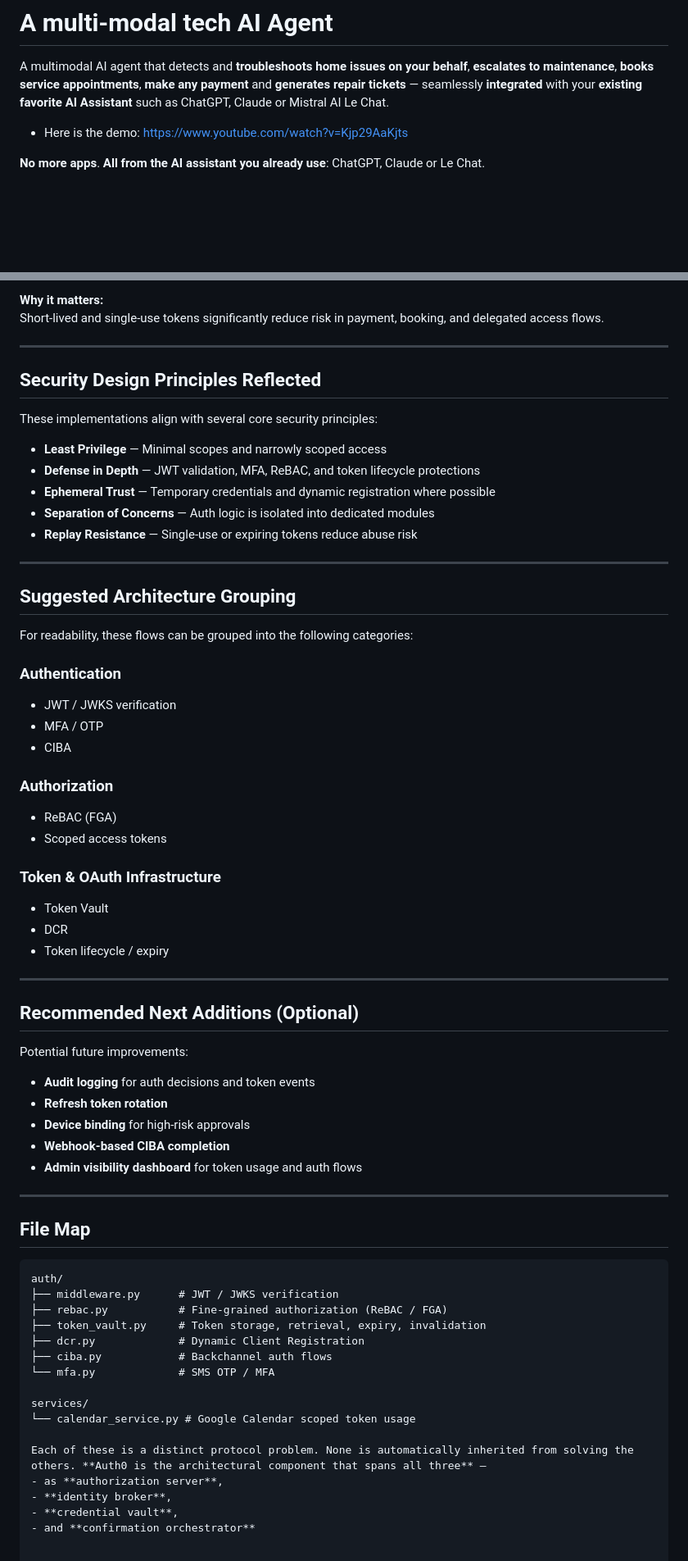
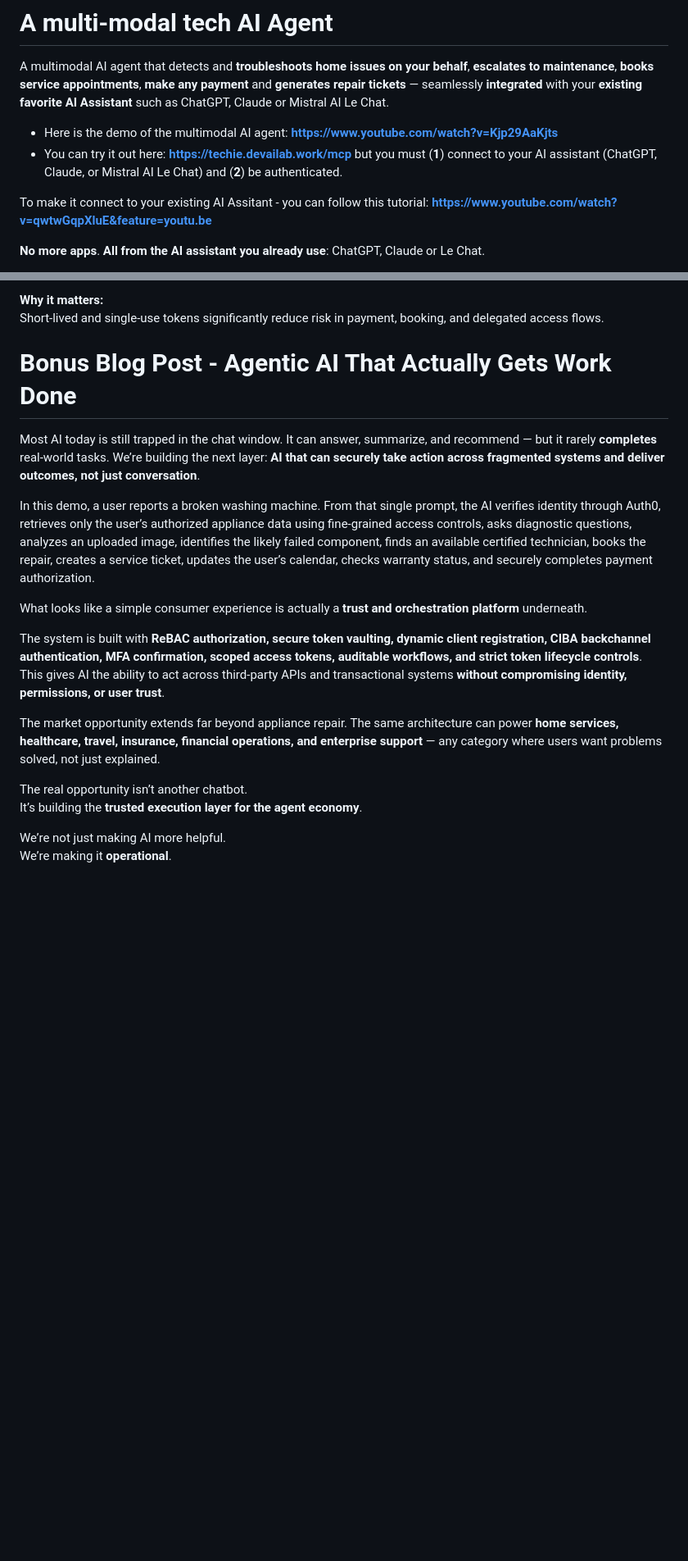
Before and after one commit to adriensieg/agentic-maintenance-auth0-hackaton, a Markdown page: README.md, 2 parts joined by grey strips. Shown at 82% size. GitHub-like rendering; blank space fills up the shorter version.

````diff
--- a/README.md
+++ b/README.md
@@ -2,7 +2,10 @@
 
 A multimodal AI agent that detects and **troubleshoots home issues on your behalf**, **escalates to maintenance**, **books service appointments**, **make any payment** and **generates repair tickets** — seamlessly **integrated** with your **existing favorite AI Assistant** such as ChatGPT, Claude or Mistral AI Le Chat.
 
-- Here is the demo: https://www.youtube.com/watch?v=Kjp29AaKjts
+- Here is the demo of the multimodal AI agent: **https://www.youtube.com/watch?v=Kjp29AaKjts**
+- You can try it out here: **https://techie.devailab.work/mcp** but you must (**1**) connect to your AI assistant (ChatGPT, Claude, or Mistral AI Le Chat) and (**2**) be authenticated.
+
+To make it connect to your existing AI Assitant - you can follow this tutorial: **https://www.youtube.com/watch?v=qwtwGqpXluE&feature=youtu.be**
 
 **No more apps**. **All from the AI assistant you already use**: ChatGPT, Claude or Le Chat.
 
@@ -280,68 +260,20 @@ Enforces expiration and one-time-use rules for sensitive tokens.
 **Why it matters:**
 Short-lived and single-use tokens significantly reduce risk in payment, booking, and delegated access flows.
 
----
+# Bonus Blog Post - Agentic AI That Actually Gets Work Done
 
-## Security Design Principles Reflected
+Most AI today is still trapped in the chat window. It can answer, summarize, and recommend — but it rarely **completes** real-world tasks. We’re building the next layer: **AI that can securely take action across fragmented systems and deliver outcomes, not just conversation**.
 
-These implementations align with several core security principles:
+In this demo, a user reports a broken washing machine. From that single prompt, the AI verifies identity through Auth0, retrieves only the user’s authorized appliance data using fine-grained access controls, asks diagnostic questions, analyzes an uploaded image, identifies the likely failed component, finds an available certified technician, books the repair, creates a service ticket, updates the user’s calendar, checks warranty status, and securely completes payment authorization.
 
-- **Least Privilege** — Minimal scopes and narrowly scoped access
-- **Defense in Depth** — JWT validation, MFA, ReBAC, and token lifecycle protections
-- **Ephemeral Trust** — Temporary credentials and dynamic registration where possible
-- **Separation of Concerns** — Auth logic is isolated into dedicated modules
-- **Replay Resistance** — Single-use or expiring tokens reduce abuse risk
+What looks like a simple consumer experience is actually a **trust and orchestration platform** underneath.
 
----
+The system is built with **ReBAC authorization, secure token vaulting, dynamic client registration, CIBA backchannel authentication, MFA confirmation, scoped access tokens, auditable workflows, and strict token lifecycle controls**. This gives AI the ability to act across third-party APIs and transactional systems **without compromising identity, permissions, or user trust**.
 
-## Suggested Architecture Grouping
+The market opportunity extends far beyond appliance repair. The same architecture can power **home services, healthcare, travel, insurance, financial operations, and enterprise support** — any category where users want problems solved, not just explained.
 
-For readability, these flows can be grouped into the following categories:
+The real opportunity isn’t another chatbot.
+It’s building the **trusted execution layer for the agent economy**.
 
-### Authentication
-- JWT / JWKS verification
-- MFA / OTP
-- CIBA
-
-### Authorization
-- ReBAC (FGA)
-- Scoped access tokens
-
-### Token & OAuth Infrastructure
-- Token Vault
-- DCR
-- Token lifecycle / expiry
-
----
-
-## Recommended Next Additions (Optional)
-
-Potential future improvements:
-
-- **Audit logging** for auth decisions and token events
-- **Refresh token rotation**
-- **Device binding** for high-risk approvals
-- **Webhook-based CIBA completion**
-- **Admin visibility dashboard** for token usage and auth flows
-
----
-
-## File Map
-
-```text
-auth/
-├── middleware.py      # JWT / JWKS verification
-├── rebac.py           # Fine-grained authorization (ReBAC / FGA)
-├── token_vault.py     # Token storage, retrieval, expiry, invalidation
-├── dcr.py             # Dynamic Client Registration
-├── ciba.py            # Backchannel auth flows
-└── mfa.py             # SMS OTP / MFA
-
-services/
-└── calendar_service.py # Google Calendar scoped token usage
-
-Each of these is a distinct protocol problem. None is automatically inherited from solving the others. **Auth0 is the architectural component that spans all three** —
-- as **authorization server**,
-- **identity broker**,
-- **credential vault**,
-- and **confirmation orchestrator**
+We’re not just making AI more helpful.
+We’re making it **operational**.
````
Also changed, not shown: other parts of README.md (+0 -23 lines).
